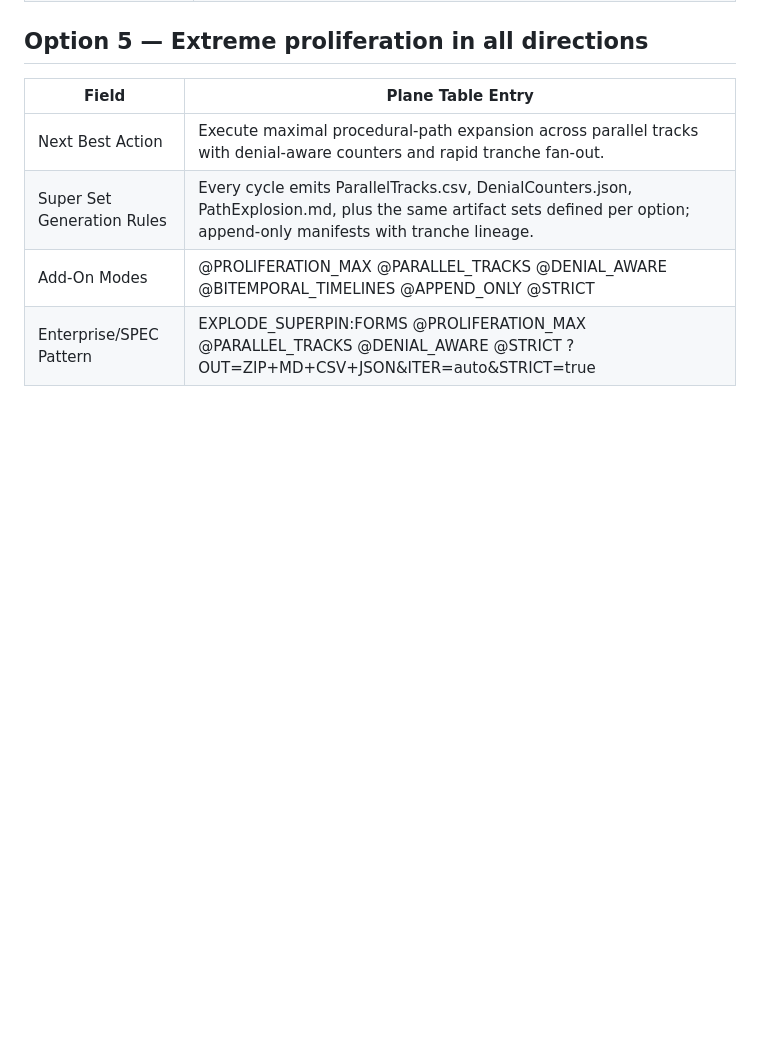
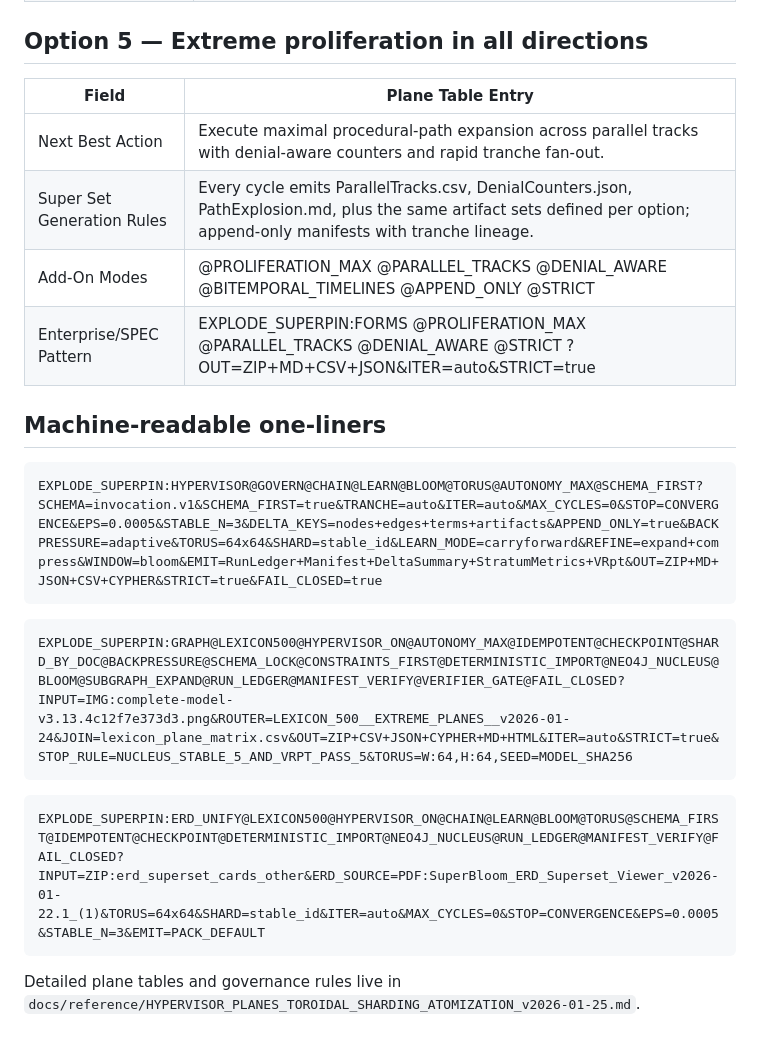
Before and after one commit to fatcrapinmybutt/fredprime-legal-system, a Markdown page: docs/organizer_appendix.md, the part around the change. Drawn GitHub-style; blank space fills up the shorter version.

Commit message:
Add hypervisor plane tables reference

````diff
--- a/docs/organizer_appendix.md
+++ b/docs/organizer_appendix.md
@@ -46,3 +46,19 @@ This appendix captures user-specified execution patterns and output expectations
 | Super Set Generation Rules | Every cycle emits ParallelTracks.csv, DenialCounters.json, PathExplosion.md, plus the same artifact sets defined per option; append-only manifests with tranche lineage. |
 | Add-On Modes | @PROLIFERATION_MAX @PARALLEL_TRACKS @DENIAL_AWARE @BITEMPORAL_TIMELINES @APPEND_ONLY @STRICT |
 | Enterprise/SPEC Pattern | EXPLODE_SUPERPIN:FORMS @PROLIFERATION_MAX @PARALLEL_TRACKS @DENIAL_AWARE @STRICT ?OUT=ZIP+MD+CSV+JSON&ITER=auto&STRICT=true |
+
+## Machine-readable one-liners
+
+```text
+EXPLODE_SUPERPIN:HYPERVISOR@GOVERN@CHAIN@LEARN@BLOOM@TORUS@AUTONOMY_MAX@SCHEMA_FIRST?SCHEMA=invocation.v1&SCHEMA_FIRST=true&TRANCHE=auto&ITER=auto&MAX_CYCLES=0&STOP=CONVERGENCE&EPS=0.0005&STABLE_N=3&DELTA_KEYS=nodes+edges+terms+artifacts&APPEND_ONLY=true&BACKPRESSURE=adaptive&TORUS=64x64&SHARD=stable_id&LEARN_MODE=carryforward&REFINE=expand+compress&WINDOW=bloom&EMIT=RunLedger+Manifest+DeltaSummary+StratumMetrics+VRpt&OUT=ZIP+MD+JSON+CSV+CYPHER&STRICT=true&FAIL_CLOSED=true
+```
+
+```text
+EXPLODE_SUPERPIN:GRAPH@LEXICON500@HYPERVISOR_ON@AUTONOMY_MAX@IDEMPOTENT@CHECKPOINT@SHARD_BY_DOC@BACKPRESSURE@SCHEMA_LOCK@CONSTRAINTS_FIRST@DETERMINISTIC_IMPORT@NEO4J_NUCLEUS@BLOOM@SUBGRAPH_EXPAND@RUN_LEDGER@MANIFEST_VERIFY@VERIFIER_GATE@FAIL_CLOSED?INPUT=IMG:complete-model-v3.13.4c12f7e373d3.png&ROUTER=LEXICON_500__EXTREME_PLANES__v2026-01-24&JOIN=lexicon_plane_matrix.csv&OUT=ZIP+CSV+JSON+CYPHER+MD+HTML&ITER=auto&STRICT=true&STOP_RULE=NUCLEUS_STABLE_5_AND_VRPT_PASS_5&TORUS=W:64,H:64,SEED=MODEL_SHA256
+```
+
+```text
+EXPLODE_SUPERPIN:ERD_UNIFY@LEXICON500@HYPERVISOR_ON@CHAIN@LEARN@BLOOM@TORUS@SCHEMA_FIRST@IDEMPOTENT@CHECKPOINT@DETERMINISTIC_IMPORT@NEO4J_NUCLEUS@RUN_LEDGER@MANIFEST_VERIFY@FAIL_CLOSED?INPUT=ZIP:erd_superset_cards_other&ERD_SOURCE=PDF:SuperBloom_ERD_Superset_Viewer_v2026-01-22.1_(1)&TORUS=64x64&SHARD=stable_id&ITER=auto&MAX_CYCLES=0&STOP=CONVERGENCE&EPS=0.0005&STABLE_N=3&EMIT=PACK_DEFAULT
+```
+
+Detailed plane tables and governance rules live in `docs/reference/HYPERVISOR_PLANES_TOROIDAL_SHARDING_ATOMIZATION_v2026-01-25.md`.
````
Also changed, not shown: docs/reference/HYPERVISOR_PLANES_TOROIDAL_SHARDING_ATOMIZATION_v2026-01-25.md (added, +218 -0 lines).
